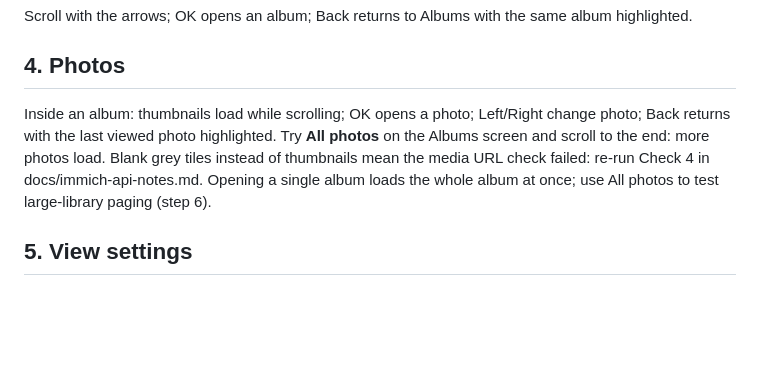
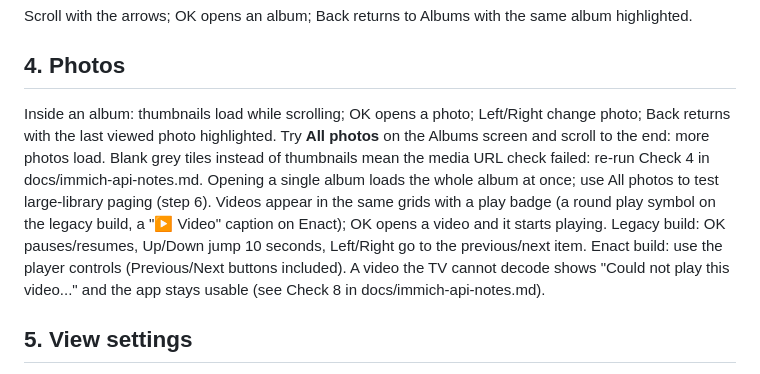
Before and after one commit to rafspiny/immich-webos, a Markdown page: docs/TESTING.md, the part around the change. Rendered like a GitHub page; blank space fills up the shorter version.

```diff
--- a/docs/TESTING.md
+++ b/docs/TESTING.md
@@ -31,7 +31,7 @@ Also check: a wrong key shows "The server rejected the API key."; a wrong addres
 Scroll with the arrows; OK opens an album; Back returns to Albums with the same album highlighted.
 
 ## 4. Photos
-Inside an album: thumbnails load while scrolling; OK opens a photo; Left/Right change photo; Back returns with the last viewed photo highlighted. Try **All photos** on the Albums screen and scroll to the end: more photos load. Blank grey tiles instead of thumbnails mean the media URL check failed: re-run Check 4 in docs/immich-api-notes.md. Opening a single album loads the whole album at once; use All photos to test large-library paging (step 6).
+Inside an album: thumbnails load while scrolling; OK opens a photo; Left/Right change photo; Back returns with the last viewed photo highlighted. Try **All photos** on the Albums screen and scroll to the end: more photos load. Blank grey tiles instead of thumbnails mean the media URL check failed: re-run Check 4 in docs/immich-api-notes.md. Opening a single album loads the whole album at once; use All photos to test large-library paging (step 6). Videos appear in the same grids with a play badge (a round play symbol on the legacy build, a "▶ Video" caption on Enact); OK opens a video and it starts playing. Legacy build: OK pauses/resumes, Up/Down jump 10 seconds, Left/Right go to the previous/next item. Enact build: use the player controls (Previous/Next buttons included). A video the TV cannot decode shows "Could not play this video..." and the app stays usable (see Check 8 in docs/immich-api-notes.md).
 
 ## 5. View settings
 Albums > Settings: set Layout to List, Columns to 3, Photo size to Large; Back. Expect the layout to change immediately. Close the app (Home) and reopen it: settings are kept.
```
Also changed, not shown: README.md (+2 -2 lines), docs/immich-api-notes.md (+14 -1 lines).
